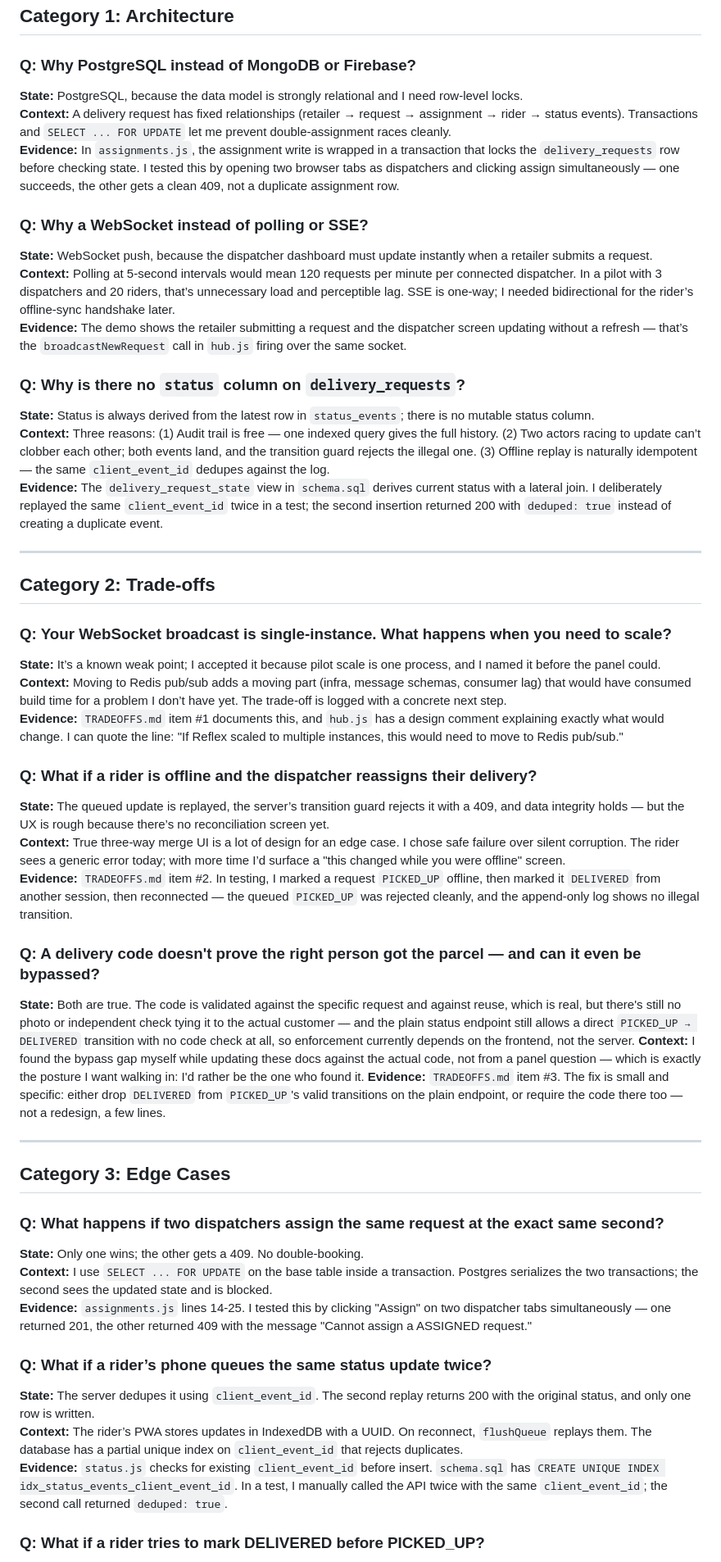
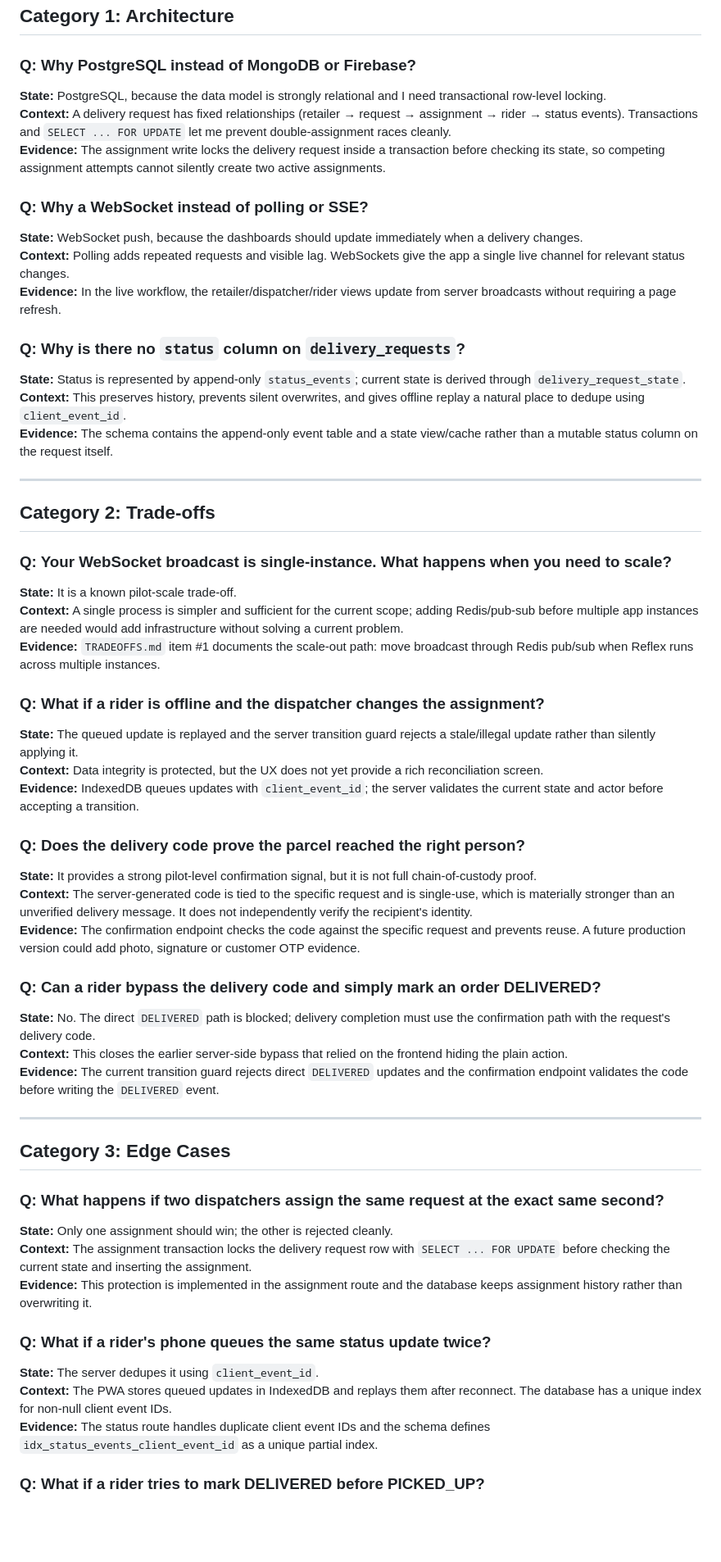
Before and after one commit to dthanji/-Reflex-The-Readiness-Sprint, a Markdown page: ANTICIPATED_QA.md, the part around one of its changes. Shown at 82% size. Drawn GitHub-style; blank space fills up the shorter version.

Commit message:
Update cross-exam answers for current build

```diff
--- a/ANTICIPATED_QA.md
+++ b/ANTICIPATED_QA.md
@@ -6,51 +6,56 @@ Prepared using State → Context → Evidence. Organized by the four panel categ
 ## Category 1: Architecture
 
 ### Q: Why PostgreSQL instead of MongoDB or Firebase?
-**State:** PostgreSQL, because the data model is strongly relational and I need row-level locks.
+**State:** PostgreSQL, because the data model is strongly relational and I need transactional row-level locking.
 **Context:** A delivery request has fixed relationships (retailer → request → assignment → rider → status events). Transactions and `SELECT ... FOR UPDATE` let me prevent double-assignment races cleanly.
-**Evidence:** In `assignments.js`, the assignment write is wrapped in a transaction that locks the `delivery_requests` row before checking state. I tested this by opening two browser tabs as dispatchers and clicking assign simultaneously — one succeeds, the other gets a clean 409, not a duplicate assignment row.
+**Evidence:** The assignment write locks the delivery request inside a transaction before checking its state, so competing assignment attempts cannot silently create two active assignments.
 
 ### Q: Why a WebSocket instead of polling or SSE?
-**State:** WebSocket push, because the dispatcher dashboard must update instantly when a retailer submits a request.
-**Context:** Polling at 5-second intervals would mean 120 requests per minute per connected dispatcher. In a pilot with 3 dispatchers and 20 riders, that’s unnecessary load and perceptible lag. SSE is one-way; I needed bidirectional for the rider’s offline-sync handshake later.
-**Evidence:** The demo shows the retailer submitting a request and the dispatcher screen updating without a refresh — that’s the `broadcastNewRequest` call in `hub.js` firing over the same socket.
+**State:** WebSocket push, because the dashboards should update immediately when a delivery changes.
+**Context:** Polling adds repeated requests and visible lag. WebSockets give the app a single live channel for relevant status changes.
+**Evidence:** In the live workflow, the retailer/dispatcher/rider views update from server broadcasts without requiring a page refresh.
 
 ### Q: Why is there no `status` column on `delivery_requests`?
-**State:** Status is always derived from the latest row in `status_events`; there is no mutable status column.
-**Context:** Three reasons: (1) Audit trail is free — one indexed query gives the full history. (2) Two actors racing to update can’t clobber each other; both events land, and the transition guard rejects the illegal one. (3) Offline replay is naturally idempotent — the same `client_event_id` dedupes against the log.
-**Evidence:** The `delivery_request_state` view in `schema.sql` derives current status with a lateral join. I deliberately replayed the same `client_event_id` twice in a test; the second insertion returned 200 with `deduped: true` instead of creating a duplicate event.
+**State:** Status is represented by append-only `status_events`; current state is derived through `delivery_request_state`.
+**Context:** This preserves history, prevents silent overwrites, and gives offline replay a natural place to dedupe using `client_event_id`.
+**Evidence:** The schema contains the append-only event table and a state view/cache rather than a mutable status column on the request itself.
 
 ---
 
 ## Category 2: Trade-offs
 
 ### Q: Your WebSocket broadcast is single-instance. What happens when you need to scale?
-**State:** It’s a known weak point; I accepted it because pilot scale is one process, and I named it before the panel could.
-**Context:** Moving to Redis pub/sub adds a moving part (infra, message schemas, consumer lag) that would have consumed build time for a problem I don’t have yet. The trade-off is logged with a concrete next step.
-**Evidence:** `TRADEOFFS.md` item #1 documents this, and `hub.js` has a design comment explaining exactly what would change. I can quote the line: "If Reflex scaled to multiple instances, this would need to move to Redis pub/sub."
+**State:** It is a known pilot-scale trade-off.
+**Context:** A single process is simpler and sufficient for the current scope; adding Redis/pub-sub before multiple app instances are needed would add infrastructure without solving a current problem.
+**Evidence:** `TRADEOFFS.md` item #1 documents the scale-out path: move broadcast through Redis pub/sub when Reflex runs across multiple instances.
 
-### Q: What if a rider is offline and the dispatcher reassigns their delivery?
-**State:** The queued update is replayed, the server’s transition guard rejects it with a 409, and data integrity holds — but the UX is rough because there’s no reconciliation screen yet.
-**Context:** True three-way merge UI is a lot of design for an edge case. I chose safe failure over silent corruption. The rider sees a generic error today; with more time I’d surface a "this changed while you were offline" screen.
-**Evidence:** `TRADEOFFS.md` item #2. In testing, I marked a request `PICKED_UP` offline, then marked it `DELIVERED` from another session, then reconnected — the queued `PICKED_UP` was rejected cleanly, and the append-only log shows no illegal transition.
+### Q: What if a rider is offline and the dispatcher changes the assignment?
+**State:** The queued update is replayed and the server transition guard rejects a stale/illegal update rather than silently applying it.
+**Context:** Data integrity is protected, but the UX does not yet provide a rich reconciliation screen.
+**Evidence:** IndexedDB queues updates with `client_event_id`; the server validates the current state and actor before accepting a transition.
 
-### Q: A delivery code doesn't prove the right person got the parcel — and can it even be bypassed?
-**State:** Both are true. The code is validated against the specific request and against reuse, which is real, but there's still no photo or independent check tying it to the actual customer — and the plain status endpoint still allows a direct `PICKED_UP → DELIVERED` transition with no code check at all, so enforcement currently depends on the frontend, not the server.
-**Context:** I found the bypass gap myself while updating these docs against the actual code, not from a panel question — which is exactly the posture I want walking in: I'd rather be the one who found it.
-**Evidence:** `TRADEOFFS.md` item #3. The fix is small and specific: either drop `DELIVERED` from `PICKED_UP`'s valid transitions on the plain endpoint, or require the code there too — not a redesign, a few lines.
+### Q: Does the delivery code prove the parcel reached the right person?
+**State:** It provides a strong pilot-level confirmation signal, but it is not full chain-of-custody proof.
+**Context:** The server-generated code is tied to the specific request and is single-use, which is materially stronger than an unverified delivery message. It does not independently verify the recipient's identity.
+**Evidence:** The confirmation endpoint checks the code against the specific request and prevents reuse. A future production version could add photo, signature or customer OTP evidence.
+
+### Q: Can a rider bypass the delivery code and simply mark an order DELIVERED?
+**State:** No. The direct `DELIVERED` path is blocked; delivery completion must use the confirmation path with the request's delivery code.
+**Context:** This closes the earlier server-side bypass that relied on the frontend hiding the plain action.
+**Evidence:** The current transition guard rejects direct `DELIVERED` updates and the confirmation endpoint validates the code before writing the `DELIVERED` event.
 
 ---
 
 ## Category 3: Edge Cases
 
 ### Q: What happens if two dispatchers assign the same request at the exact same second?
-**State:** Only one wins; the other gets a 409. No double-booking.
-**Context:** I use `SELECT ... FOR UPDATE` on the base table inside a transaction. Postgres serializes the two transactions; the second sees the updated state and is blocked.
-**Evidence:** `assignments.js` lines 14-25. I tested this by clicking "Assign" on two dispatcher tabs simultaneously — one returned 201, the other returned 409 with the message "Cannot assign a ASSIGNED request."
+**State:** Only one assignment should win; the other is rejected cleanly.
+**Context:** The assignment transaction locks the delivery request row with `SELECT ... FOR UPDATE` before checking the current state and inserting the assignment.
+**Evidence:** This protection is implemented in the assignment route and the database keeps assignment history rather than overwriting it.
 
-### Q: What if a rider’s phone queues the same status update twice?
-**State:** The server dedupes it using `client_event_id`. The second replay returns 200 with the original status, and only one row is written.
-**Context:** The rider’s PWA stores updates in IndexedDB with a UUID. On reconnect, `flushQueue` replays them. The database has a partial unique index on `client_event_id` that rejects duplicates.
-**Evidence:** `status.js` checks for existing `client_event_id` before insert. `schema.sql` has `CREATE UNIQUE INDEX idx_status_events_client_event_id`. In a test, I manually called the API twice with the same `client_event_id`; the second call returned `deduped: true`.
+### Q: What if a rider's phone queues the same status update twice?
+**State:** The server dedupes it using `client_event_id`.
+**Context:** The PWA stores queued updates in IndexedDB and replays them after reconnect. The database has a unique index for non-null client event IDs.
+**Evidence:** The status route handles duplicate client event IDs and the schema defines `idx_status_events_client_event_id` as a unique partial index.
 
 ### Q: What if a rider tries to mark DELIVERED before PICKED_UP?
```
Also changed, not shown: other parts of ANTICIPATED_QA.md (+41 -20 lines).
